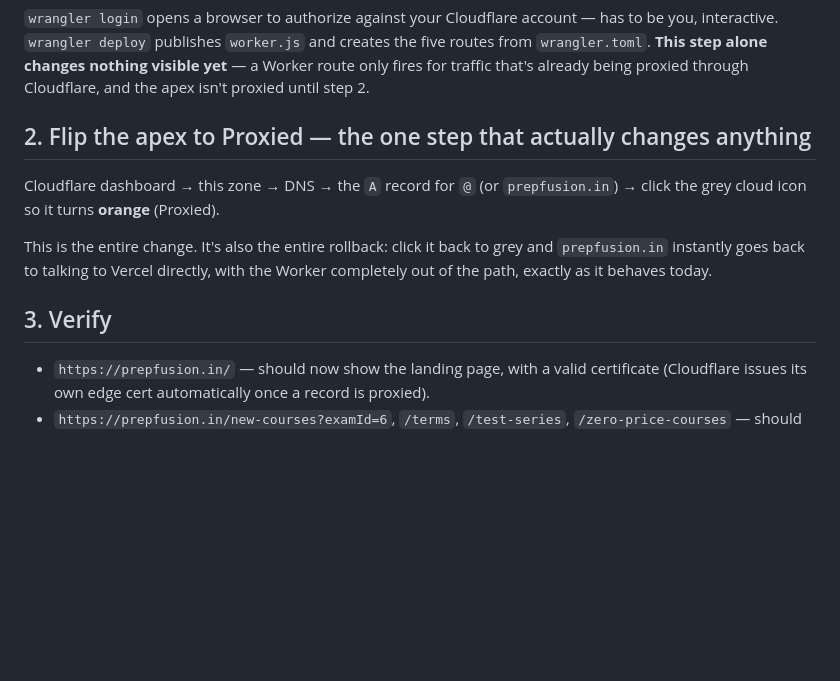
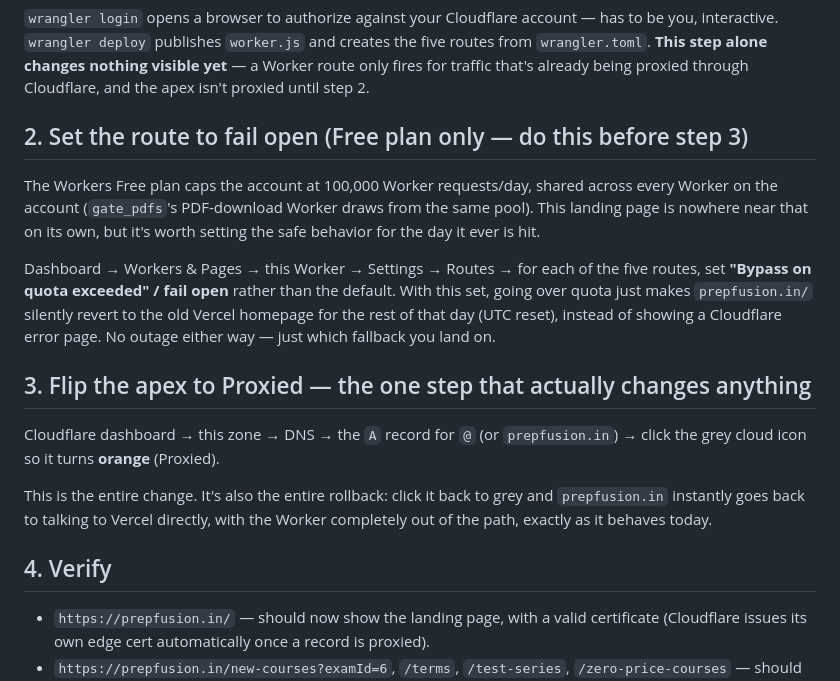
Before and after one commit to PF-pdfs/prepfusion-landing, a Markdown page: cloudflare/README.md, the part around the change. GitHub-like rendering; blank space fills up the shorter version.

Commit message:
Add fail-open guidance for the Workers Free plan's daily cap
Checked the actual numbers rather than assuming: Free plan is 100,000 Worker
requests/day, shared across the whole account (not per-Worker — this pool is
also drawn on by gate_pdfs's existing PDF-download Worker), reset at midnight
UTC. This landing page is nowhere near that alone (~4 Worker hits per page
load), but the failure mode is a dashboard setting, not something wrangler.toml
controls, and picking the wrong one silently changes what visitors see on the
day it's ever hit — worth setting deliberately once, now, rather than
discovering the default the hard way later.

Co-Authored-By: Claude Sonnet 5 <noreply@anthropic.com>

```diff
--- a/cloudflare/README.md
+++ b/cloudflare/README.md
@@ -33,7 +33,19 @@ interactive. `wrangler deploy` publishes `worker.js` and creates the five routes
 `wrangler.toml`. **This step alone changes nothing visible yet** — a Worker route only fires for
 traffic that's already being proxied through Cloudflare, and the apex isn't proxied until step 2.
 
-## 2. Flip the apex to Proxied — the one step that actually changes anything
+## 2. Set the route to fail open (Free plan only — do this before step 3)
+
+The Workers Free plan caps the account at 100,000 Worker requests/day, shared across every Worker
+on the account (`gate_pdfs`'s PDF-download Worker draws from the same pool). This landing page is
+nowhere near that on its own, but it's worth setting the safe behavior for the day it ever is hit.
+
+Dashboard → Workers & Pages → this Worker → Settings → Routes → for each of the five routes, set
+**"Bypass on quota exceeded" / fail open** rather than the default. With this set, going over quota
+just makes `prepfusion.in/` silently revert to the old Vercel homepage for the rest of that day (UTC
+reset), instead of showing a Cloudflare error page. No outage either way — just which fallback you
+land on.
+
+## 3. Flip the apex to Proxied — the one step that actually changes anything
 
 Cloudflare dashboard → this zone → DNS → the `A` record for `@` (or `prepfusion.in`) → click the
 grey cloud icon so it turns **orange** (Proxied).
@@ -42,7 +54,7 @@ This is the entire change. It's also the entire rollback: click it back to grey
 instantly goes back to talking to Vercel directly, with the Worker completely out of the path,
 exactly as it behaves today.
 
-## 3. Verify
+## 4. Verify
 
 - `https://prepfusion.in/` — should now show the landing page, with a valid certificate (Cloudflare
   issues its own edge cert automatically once a record is proxied).
```
